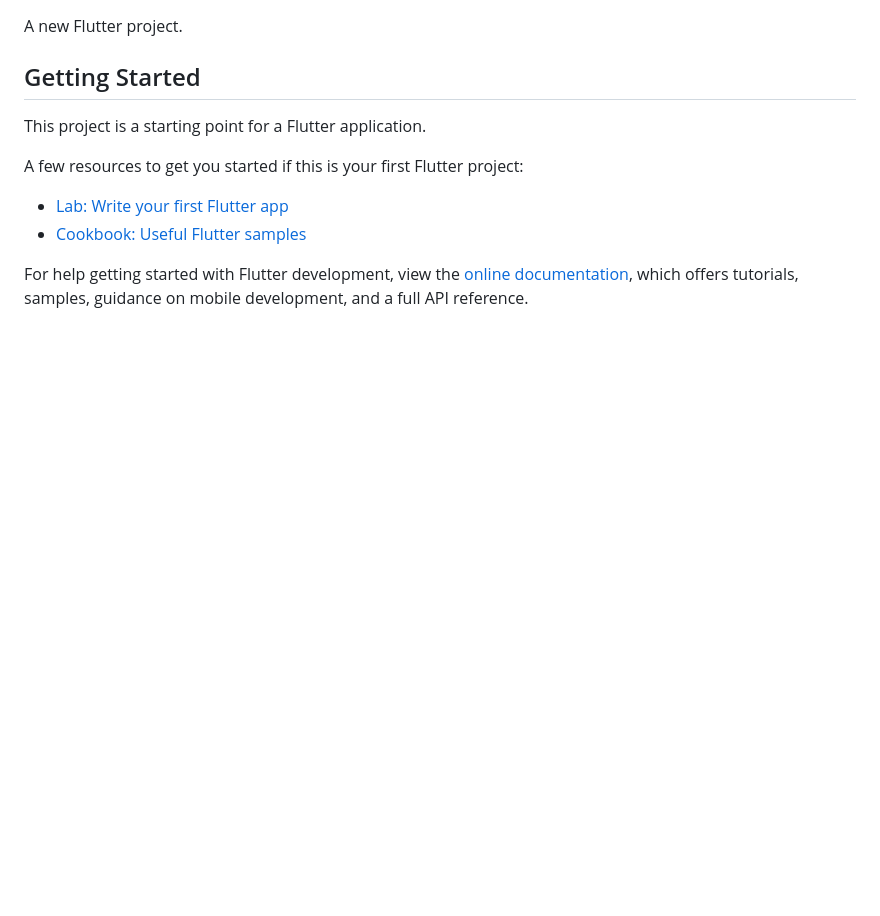
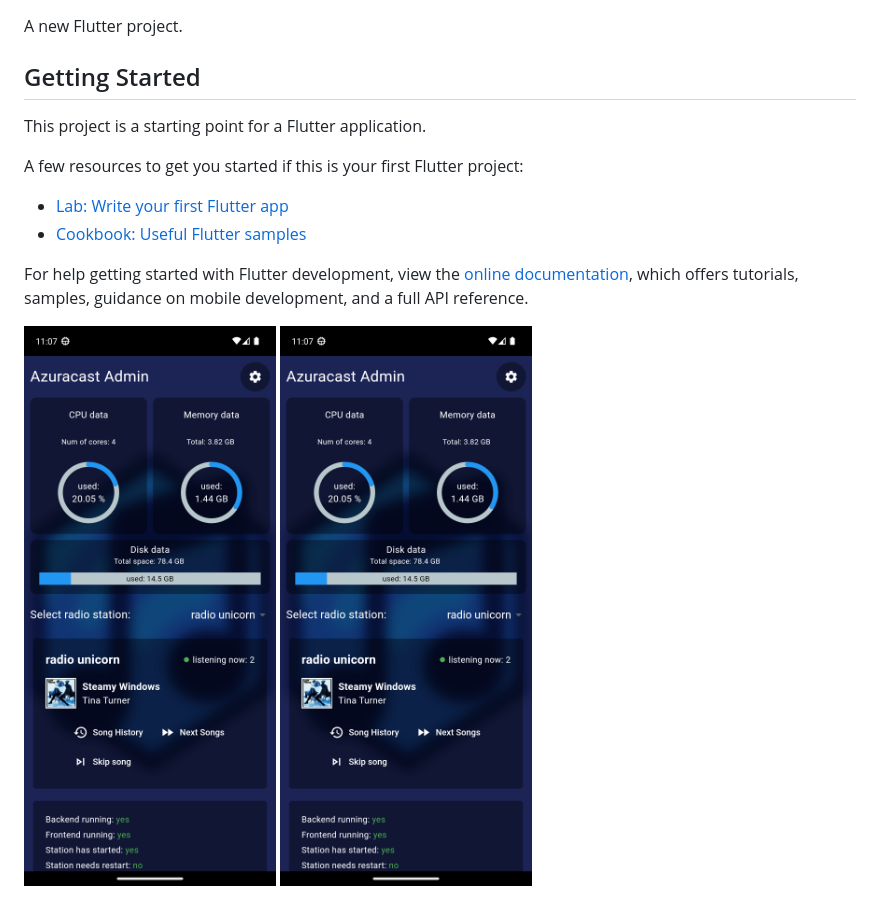
Before and after one commit to kosmas1991/azuracastadmin, a Markdown page: README.md, the part around the change. GitHub-like rendering; pictures changed too: Screenshot_1.png (added); blank space fills up the shorter version.

```diff
--- a/README.md
+++ b/README.md
@@ -14,3 +14,6 @@ A few resources to get you started if this is your first Flutter project:
 For help getting started with Flutter development, view the
 [online documentation](https://docs.flutter.dev/), which offers tutorials,
 samples, guidance on mobile development, and a full API reference.
+
+![Alt text](Screenshot_1.png?raw=true "Title")
+![Alt text](Screenshot_1.png?raw=true "Title")
```
Also changed, not shown: Screenshot_2.png (added), Screenshot_3.png (added), Screenshot_4.png (added), Screenshot_5.png (added).
